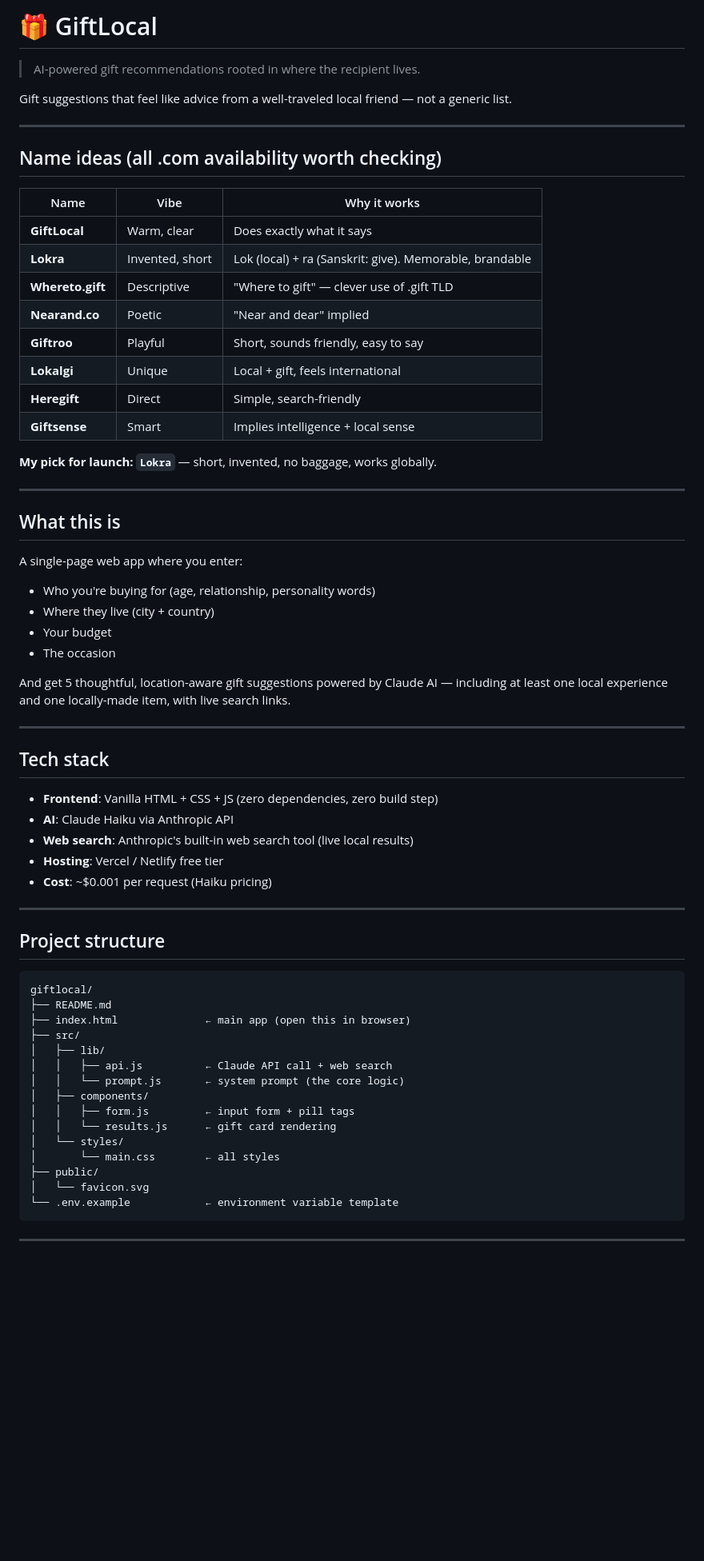
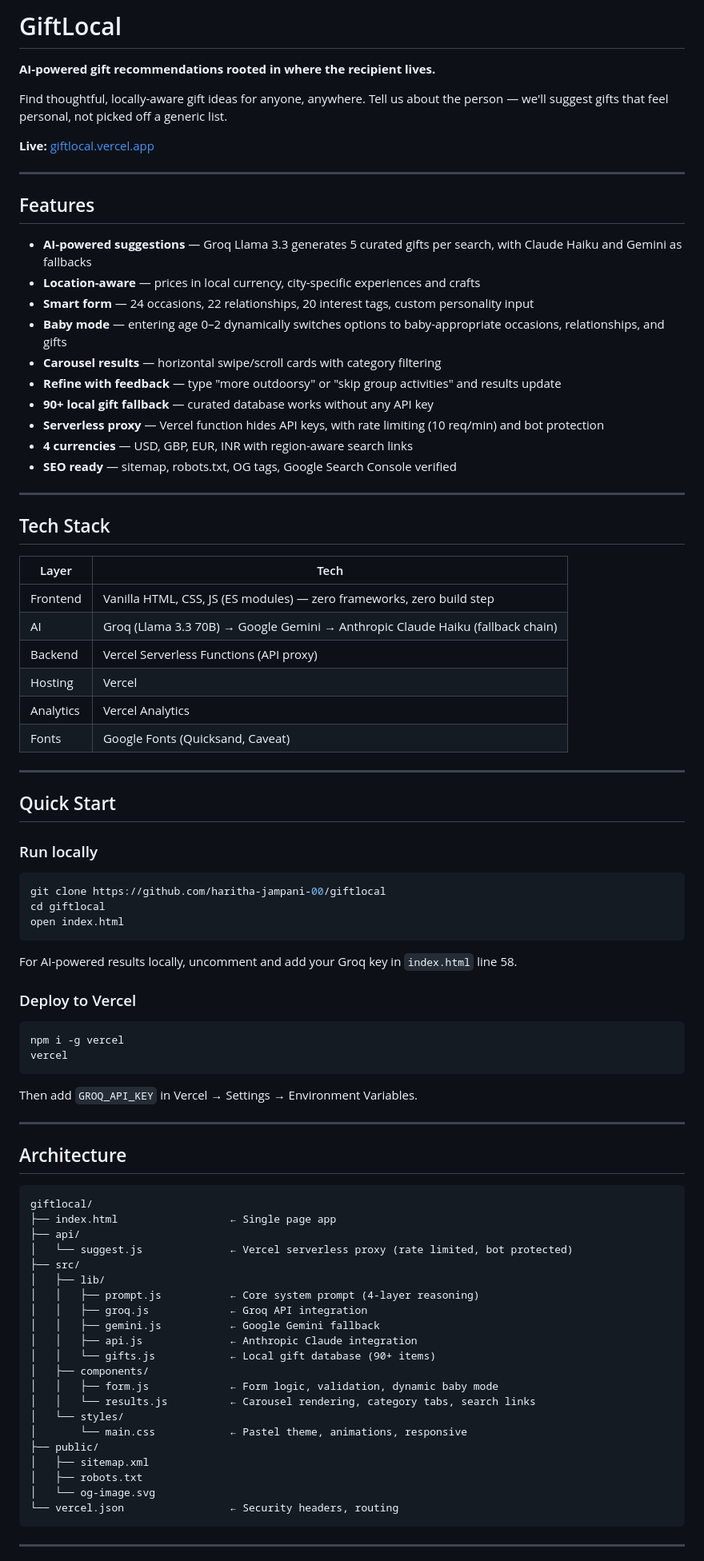
Before and after one commit to haritha-jampani-00/giftlocal, a Markdown page: README.md, the part around one of its changes. Shown at 80% size. Drawn GitHub-style; blank space fills up the shorter version.

````diff
--- a/README.md
+++ b/README.md
@@ -1,68 +1,85 @@
-# 🎁 GiftLocal
+# GiftLocal
 
-> AI-powered gift recommendations rooted in where the recipient lives.
+**AI-powered gift recommendations rooted in where the recipient lives.**
 
-Gift suggestions that feel like advice from a well-traveled local friend — not a generic list.
+Find thoughtful, locally-aware gift ideas for anyone, anywhere. Tell us about the person — we'll suggest gifts that feel personal, not picked off a generic list.
+
+**Live:** [giftlocal.vercel.app](https://giftlocal.vercel.app)
 
 ---
 
-## Name ideas (all .com availability worth checking)
+## Features
 
-| Name | Vibe | Why it works |
-|------|------|--------------|
-| **GiftLocal** | Warm, clear | Does exactly what it says |
-| **Lokra** | Invented, short | Lok (local) + ra (Sanskrit: give). Memorable, brandable |
-| **Whereto.gift** | Descriptive | "Where to gift" — clever use of .gift TLD |
-| **Nearand.co** | Poetic | "Near and dear" implied |
-| **Giftroo** | Playful | Short, sounds friendly, easy to say |
-| **Lokalgi** | Unique | Local + gift, feels international |
-| **Heregift** | Direct | Simple, search-friendly |
-| **Giftsense** | Smart | Implies intelligence + local sense |
-
-**My pick for launch: `Lokra`** — short, invented, no baggage, works globally.
+- **AI-powered suggestions** — Groq Llama 3.3 generates 5 curated gifts per search, with Claude Haiku and Gemini as fallbacks
+- **Location-aware** — prices in local currency, city-specific experiences and crafts
+- **Smart form** — 24 occasions, 22 relationships, 20 interest tags, custom personality input
+- **Baby mode** — entering age 0–2 dynamically switches options to baby-appropriate occasions, relationships, and gifts
+- **Carousel results** — horizontal swipe/scroll cards with category filtering
+- **Refine with feedback** — type "more outdoorsy" or "skip group activities" and results update
+- **90+ local gift fallback** — curated database works without any API key
+- **Serverless proxy** — Vercel function hides API keys, with rate limiting (10 req/min) and bot protection
+- **4 currencies** — USD, GBP, EUR, INR with region-aware search links
+- **SEO ready** — sitemap, robots.txt, OG tags, Google Search Console verified
 
 ---
 
-## What this is
+## Tech Stack
 
-A single-page web app where you enter:
-- Who you're buying for (age, relationship, personality words)
-- Where they live (city + country)
-- Your budget
-- The occasion
-
-And get 5 thoughtful, location-aware gift suggestions powered by Claude AI — including at least one local experience and one locally-made item, with live search links.
+| Layer | Tech |
+|-------|------|
+| Frontend | Vanilla HTML, CSS, JS (ES modules) — zero frameworks, zero build step |
+| AI | Groq (Llama 3.3 70B) → Google Gemini → Anthropic Claude Haiku (fallback chain) |
+| Backend | Vercel Serverless Functions (API proxy) |
+| Hosting | Vercel |
+| Analytics | Vercel Analytics |
+| Fonts | Google Fonts (Quicksand, Caveat) |
 
 ---
 
-## Tech stack
+## Quick Start
 
-- **Frontend**: Vanilla HTML + CSS + JS (zero dependencies, zero build step)
-- **AI**: Claude Haiku via Anthropic API
-- **Web search**: Anthropic's built-in web search tool (live local results)
-- **Hosting**: Vercel / Netlify free tier
-- **Cost**: ~$0.001 per request (Haiku pricing)
+### Run locally
+```bash
+git clone https://github.com/haritha-jampani-00/giftlocal
+cd giftlocal
+open index.html
+```
+
+For AI-powered results locally, uncomment and add your Groq key in `index.html` line 58.
+
+### Deploy to Vercel
+```bash
+npm i -g vercel
+vercel
+```
+Then add `GROQ_API_KEY` in Vercel → Settings → Environment Variables.
 
 ---
 
-## Project structure
+## Architecture
 
 ```
 giftlocal/
-├── README.md
-├── index.html              ← main app (open this in browser)
+├── index.html                  ← Single page app
+├── api/
+│   └── suggest.js              ← Vercel serverless proxy (rate limited, bot protected)
 ├── src/
 │   ├── lib/
-│   │   ├── api.js          ← Claude API call + web search
-│   │   └── prompt.js       ← system prompt (the core logic)
+│   │   ├── prompt.js           ← Core system prompt (4-layer reasoning)
+│   │   ├── groq.js             ← Groq API integration
+│   │   ├── gemini.js           ← Google Gemini fallback
+│   │   ├── api.js              ← Anthropic Claude integration
+│   │   └── gifts.js            ← Local gift database (90+ items)
 │   ├── components/
-│   │   ├── form.js         ← input form + pill tags
-│   │   └── results.js      ← gift card rendering
+│   │   ├── form.js             ← Form logic, validation, dynamic baby mode
+│   │   └── results.js          ← Carousel rendering, category tabs, search links
 │   └── styles/
-│       └── main.css        ← all styles
+│       └── main.css            ← Pastel theme, animations, responsive
 ├── public/
-│   └── favicon.svg
-└── .env.example            ← environment variable template
+│   ├── sitemap.xml
+│   ├── robots.txt
+│   └── og-image.svg
+└── vercel.json                 ← Security headers, routing
 ```
 
 ---
````
Also changed, not shown: other parts of README.md (+21 -62 lines).
